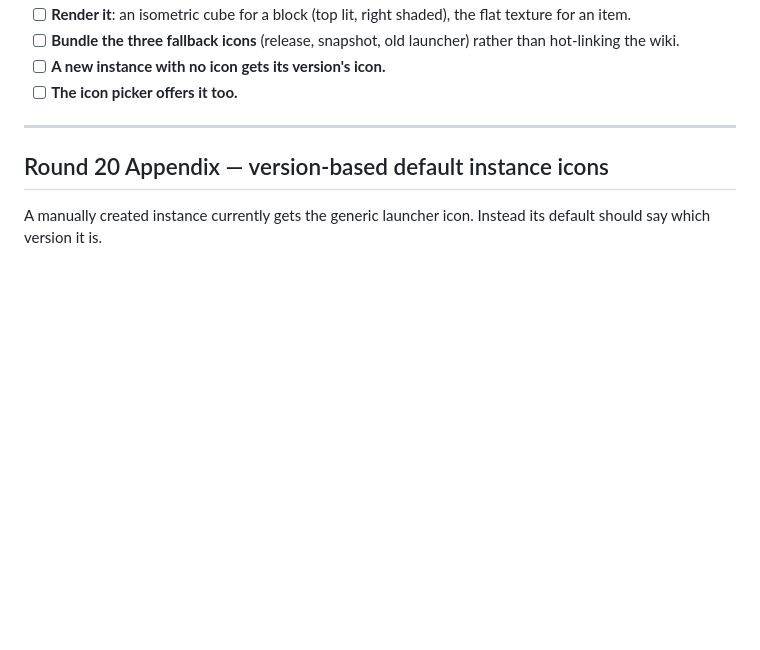
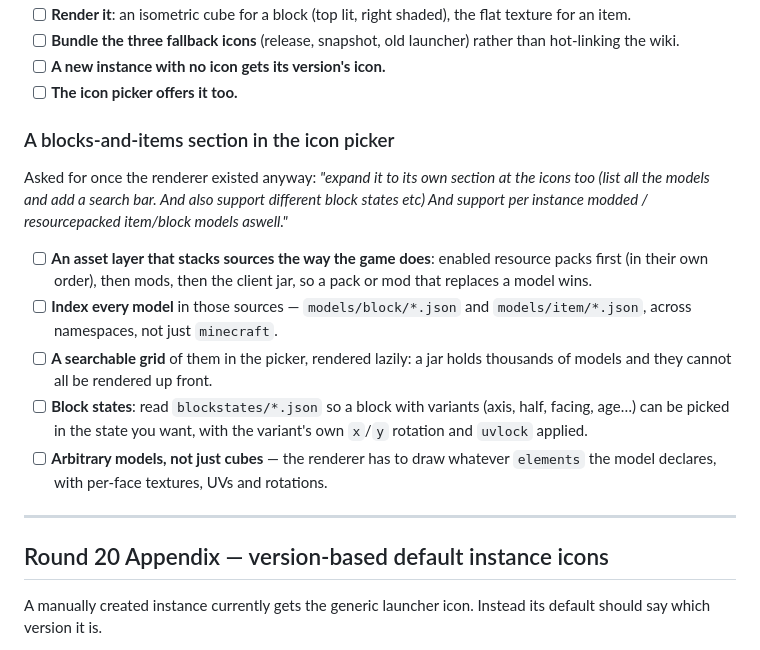
Before and after one commit to TGGamesYT/redstone-launcher, a Markdown page: TODO.md, the part around the change. Drawn GitHub-style; blank space fills up the shorter version.

Commit message:
TODO: a blocks-and-items section for the icon picker
Co-Authored-By: Claude Opus 5 <noreply@anthropic.com>
Claude-Session: https://claude.ai/code/session_019mf42aQEewZcshHgF56BNJ

```diff
--- a/TODO.md
+++ b/TODO.md
@@ -53,6 +53,25 @@ the jar when getting it anyway for the default skins."* The full spec is in
       rather than hot-linking the wiki.
 - [ ] **A new instance with no icon gets its version's icon.**
 - [ ] **The icon picker offers it too.**
+
+### A blocks-and-items section in the icon picker
+Asked for once the renderer existed anyway: *"expand it to its own section at the
+icons too (list all the models and add a search bar. And also support different
+block states etc) And support per instance modded / resourcepacked item/block
+models aswell."*
+
+- [ ] **An asset layer that stacks sources the way the game does**: enabled
+      resource packs first (in their own order), then mods, then the client jar,
+      so a pack or mod that replaces a model wins.
+- [ ] **Index every model** in those sources — `models/block/*.json` and
+      `models/item/*.json`, across namespaces, not just `minecraft`.
+- [ ] **A searchable grid** of them in the picker, rendered lazily: a jar holds
+      thousands of models and they cannot all be rendered up front.
+- [ ] **Block states**: read `blockstates/*.json` so a block with variants
+      (axis, half, facing, age…) can be picked in the state you want, with the
+      variant's own `x`/`y` rotation and `uvlock` applied.
+- [ ] **Arbitrary models, not just cubes** — the renderer has to draw whatever
+      `elements` the model declares, with per-face textures, UVs and rotations.
 
 ---
 
```
